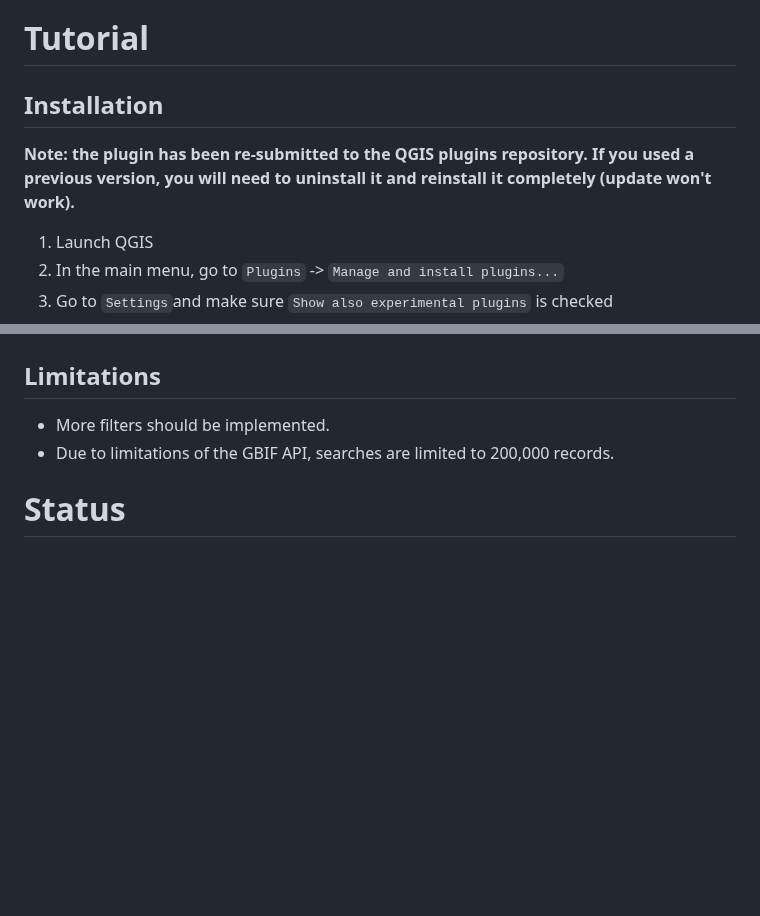
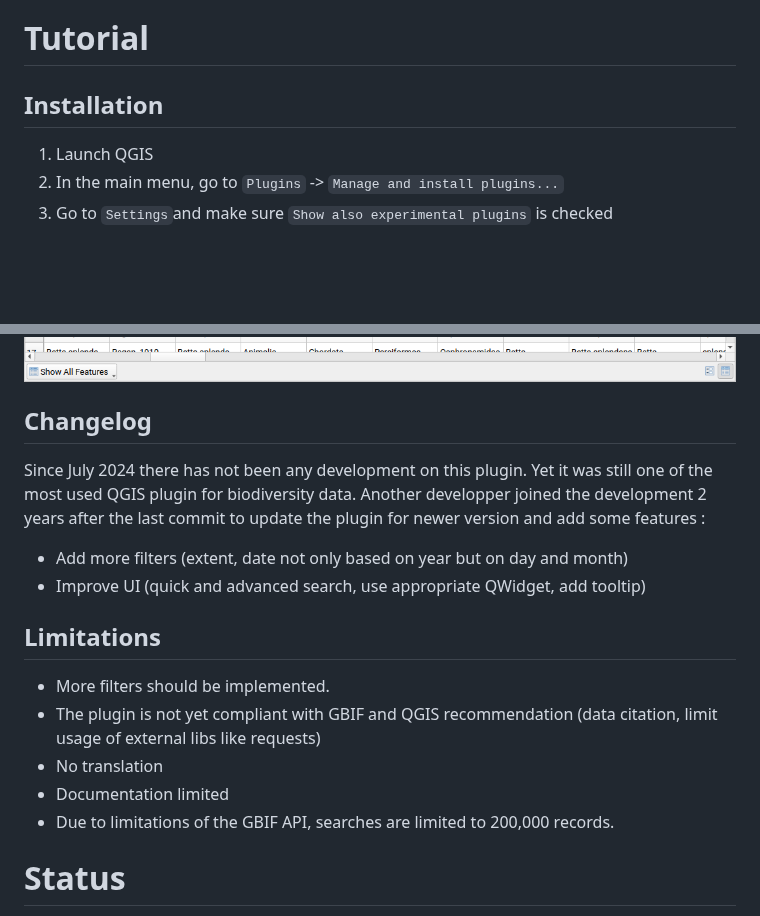
Before and after one commit to BelgianBiodiversityPlatform/qgis-gbif-api, a Markdown page: README.md, 2 parts joined by grey strips. Drawn GitHub-style; pictures changed too: screenshot3.png; blank space fills up the shorter version.

```diff
--- a/README.md
+++ b/README.md
@@ -10,8 +10,6 @@ Tutorial
 Installation
 ------------
 
-**Note: the plugin has been re-submitted to the QGIS plugins repository. If you used a previous version, you will need to uninstall it and reinstall it completely (update won't work).**
-
 1. Launch QGIS
 2. In the main menu, go to `Plugins` -> `Manage and install plugins...`
 3. Go to `Settings`and make sure `Show also experimental plugins` is checked
@@ -34,10 +32,21 @@ Use
 ![Occurrences in QGIS](./screenshot2.png)
 ![Attributes table](./screenshot3.png)
 
+Changelog
+---------
+Since July 2024 there has not been any development on this plugin. Yet it was still one of the most used QGIS plugin for biodiversity data.
+Another developper joined the development 2 years after the last commit to update the plugin for newer version and add some features :
+
+- Add more filters (extent, date not only based on year but on day and month)
+- Improve UI (quick and advanced search, use appropriate QWidget, add tooltip)
+
 Limitations
 -----------
 
 - More filters should be implemented.
+- The plugin is not yet compliant with GBIF and QGIS recommendation (data citation, limit usage of external libs like requests)
+- No translation
+- Documentation limited
 - Due to limitations of the GBIF API, searches are limited to 200,000 records.
 
 Status
```
Also changed, not shown: other parts of README.md (+1 -1 lines), screenshot1.png, screenshot2.png, 1 other file.
